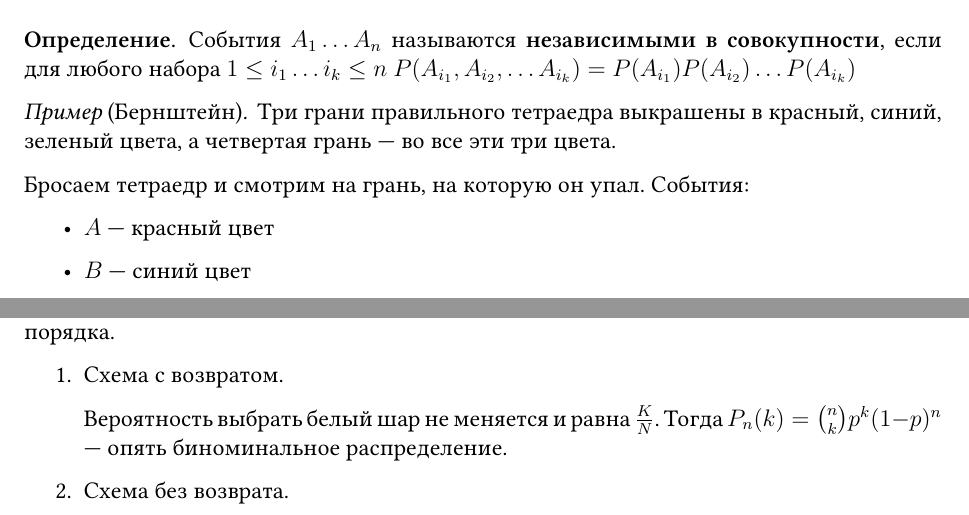
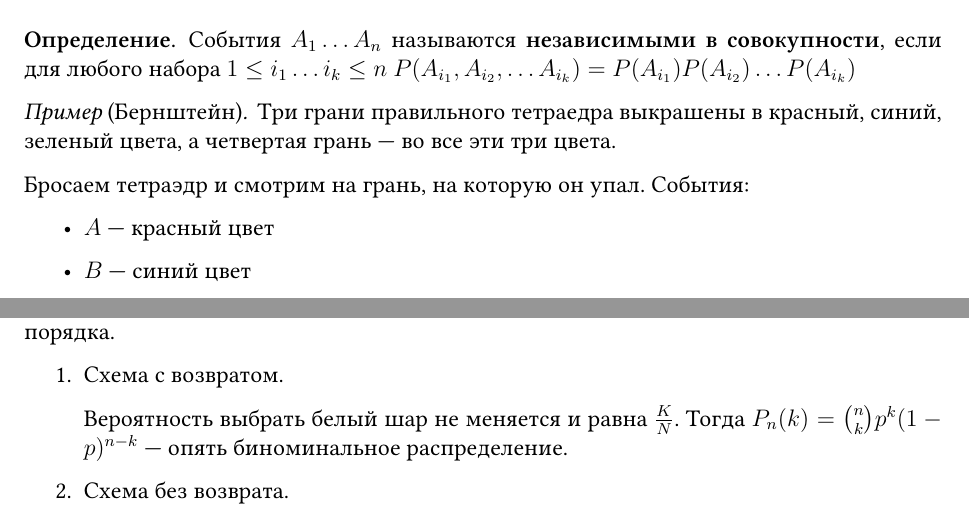
Before and after one commit to Jovvik/M3137year2019, a LaTeX book (probability theory/4sem/main.tex): two parts of pages 10 and 20 of 21, joined at a grey line, cut so that both start at the same text. Compiled offline with XeLaTeX.

Commit message:
minor fix

```diff
--- a/probability theory/4sem/main.tex
+++ b/probability theory/4sem/main.tex
@@ -365,7 +365,7 @@
 \begin{example}[Бернштейн]
     Три грани правильного тетраедра выкрашены в красный, синий, зеленый цвета, а четвертая грань --- во все эти три цвета.
 
-    Бросаем тетраедр и смотрим на грань, на которую он упал. События:
+    Бросаем тетраэдр и смотрим на грань, на которую он упал. События:
     \begin{itemize}
         \item \(A\) --- красный цвет
         \item \(B\) --- синий цвет
@@ -698,7 +698,7 @@
 \begin{enumerate}
     \item Схема с возвратом.
 
-          Вероятность выбрать белый шар не меняется и равна \(\frac{K}{N}\). Тогда \(P_n(k) = \binom{n}{k}p^k(1 - p)^n\) --- опять биноминальное распределение.
+          Вероятность выбрать белый шар не меняется и равна \(\frac{K}{N}\). Тогда \(P_n(k) = \binom{n}{k}p^k(1 - p)^{n - k}\) --- опять биноминальное распределение.
 
     \item Схема без возврата.
 
```
